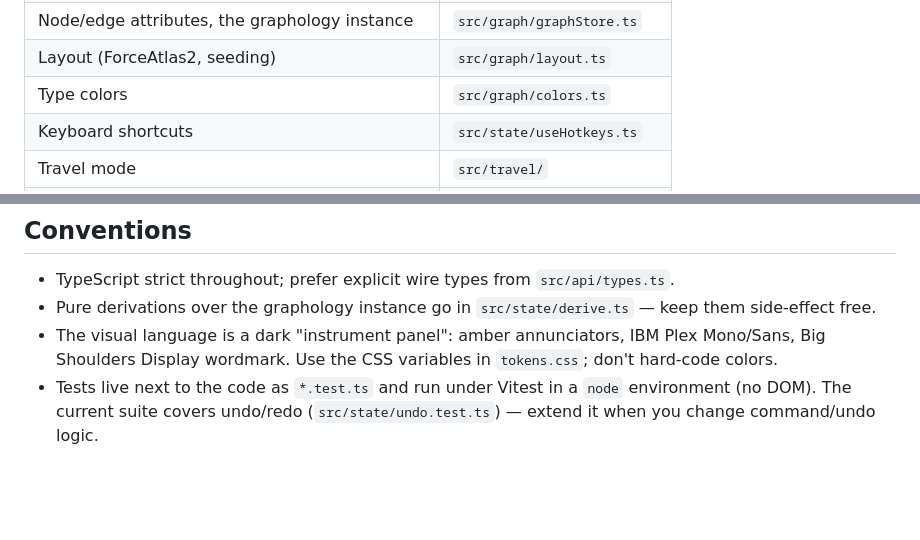
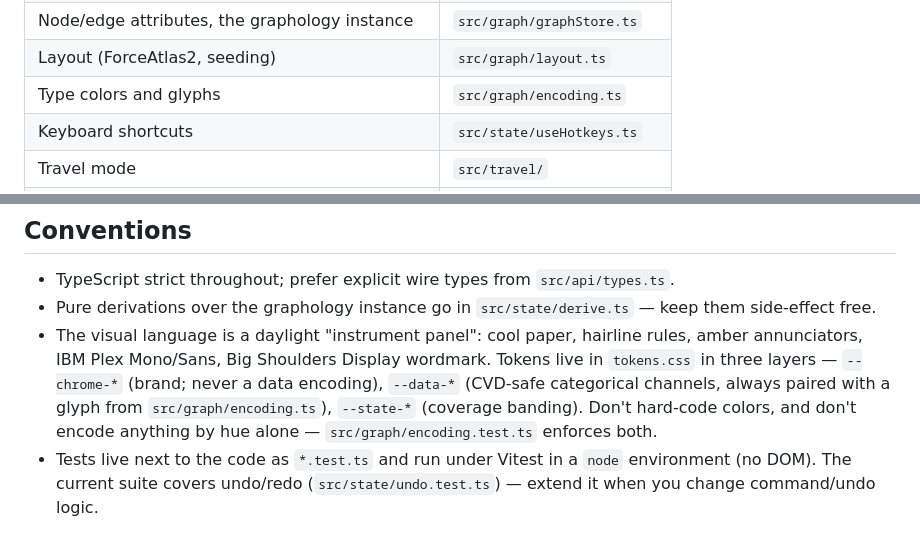
Before and after one commit to anthonysuherli/delapan-fe, a Markdown page: CLAUDE.md, 2 parts joined by grey strips. Rendered like a GitHub page; blank space fills up the shorter version.

Commit message:
docs: correct the stale dark-theme convention, document the token layers
The visual language has been LIGHT since tokens.css was written ('daylight
instrument-panel: cool paper', --bg0 #f5f7fa) — the doc still said dark.
Also points the where-things-live table at encoding.ts, which now owns the
type -> (colour, glyph) pair, and states the two rules the test enforces.

Co-Authored-By: Claude Opus 5 <noreply@anthropic.com>

```diff
--- a/CLAUDE.md
+++ b/CLAUDE.md
@@ -35,7 +35,7 @@ There is no lint step and no formatter config — match the surrounding style. `
 | Graph rendering, sigma config, reducers, events | `src/graph/GraphCanvas.tsx` |
 | Node/edge attributes, the graphology instance | `src/graph/graphStore.ts` |
 | Layout (ForceAtlas2, seeding) | `src/graph/layout.ts` |
-| Type colors | `src/graph/colors.ts` |
+| Type colors and glyphs | `src/graph/encoding.ts` |
 | Keyboard shortcuts | `src/state/useHotkeys.ts` |
 | Travel mode | `src/travel/` |
 | A side panel | `src/panels/<Panel>.tsx` |
@@ -63,7 +63,7 @@ There is no lint step and no formatter config — match the surrounding style. `
 
 - TypeScript strict throughout; prefer explicit wire types from `src/api/types.ts`.
 - Pure derivations over the graphology instance go in `src/state/derive.ts` — keep them side-effect free.
-- The visual language is a dark "instrument panel": amber annunciators, IBM Plex Mono/Sans, Big Shoulders Display wordmark. Use the CSS variables in `tokens.css`; don't hard-code colors.
+- The visual language is a daylight "instrument panel": cool paper, hairline rules, amber annunciators, IBM Plex Mono/Sans, Big Shoulders Display wordmark. Tokens live in `tokens.css` in three layers — `--chrome-*` (brand; never a data encoding), `--data-*` (CVD-safe categorical channels, always paired with a glyph from `src/graph/encoding.ts`), `--state-*` (coverage banding). Don't hard-code colors, and don't encode anything by hue alone — `src/graph/encoding.test.ts` enforces both.
 - Tests live next to the code as `*.test.ts` and run under Vitest in a `node` environment (no DOM). The current suite covers undo/redo (`src/state/undo.test.ts`) — extend it when you change command/undo logic.
 
 ## Backend
```
